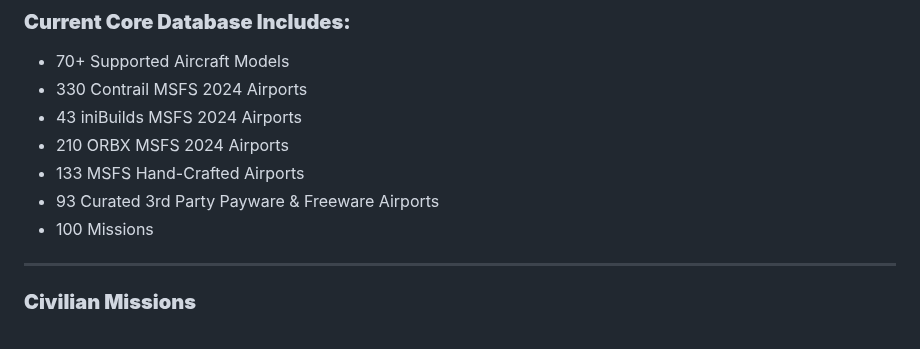
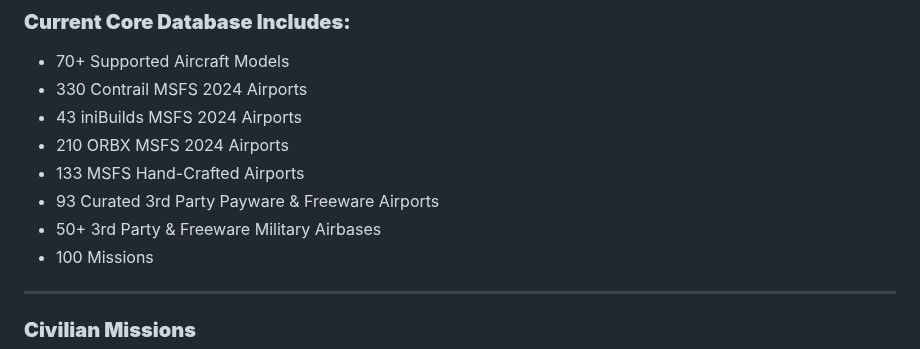
Before and after one commit to manicminer00/global-flight-dispatcher, a Markdown page: README.md, the part around the change. Rendered like a GitHub page.

```diff
--- a/README.md
+++ b/README.md
@@ -27,6 +27,7 @@ This tool takes the friction out of flight simulation. It ensures you can jump i
 * 210 ORBX MSFS 2024 Airports
 * 133 MSFS Hand-Crafted Airports
 * 93 Curated 3rd Party Payware & Freeware Airports
+* 50+ 3rd Party & Freeware Military Airbases
 * 100 Missions
 ---
 ### **Civilian Missions**
```
